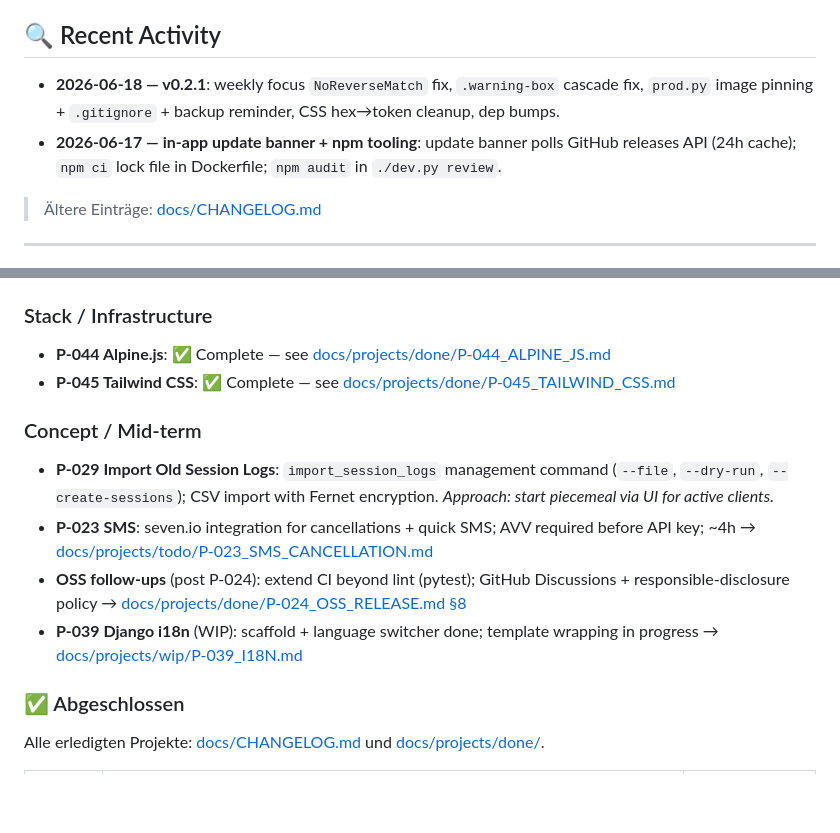
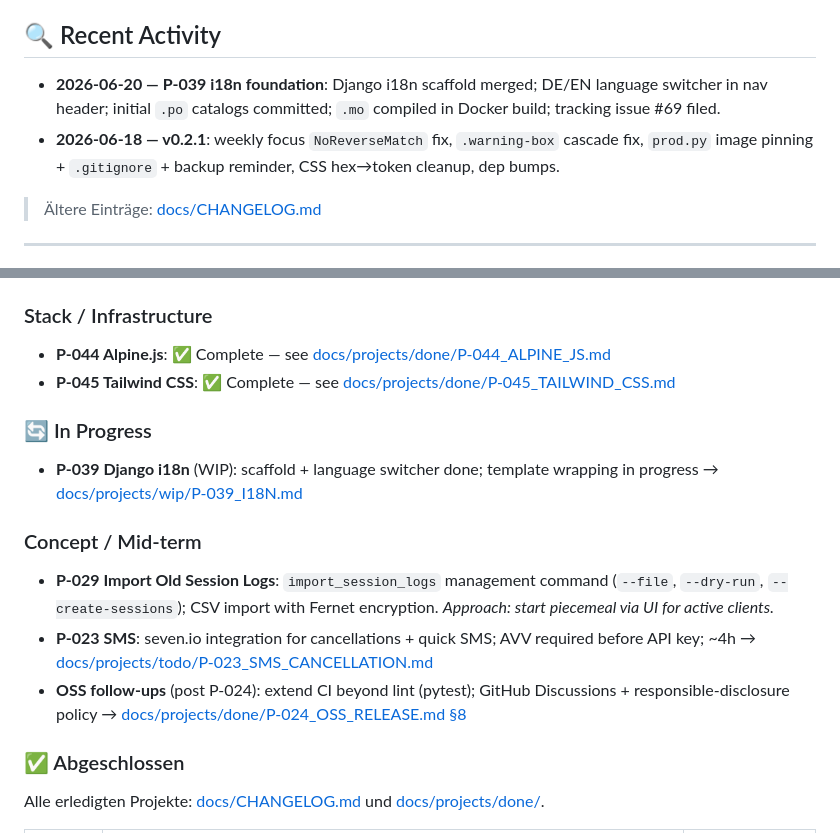
Before and after one commit to dholbach/my-practice, a Markdown page: PROJECTS.md, 2 parts joined by grey strips. GitHub-like rendering; blank space fills up the shorter version.

Commit message:
chore: update PROJECTS.md — i18n recent activity, P-039 into WIP section
Co-Authored-By: Claude Sonnet 4.6 <noreply@anthropic.com>

```diff
--- a/PROJECTS.md
+++ b/PROJECTS.md
@@ -5,8 +5,8 @@
 
 ## 🔍 Recent Activity
 
+- **2026-06-20 — P-039 i18n foundation**: Django i18n scaffold merged; DE/EN language switcher in nav header; initial `.po` catalogs committed; `.mo` compiled in Docker build; tracking issue #69 filed.
 - **2026-06-18 — v0.2.1**: weekly focus `NoReverseMatch` fix, `.warning-box` cascade fix, `prod.py` image pinning + `.gitignore` + backup reminder, CSS hex→token cleanup, dep bumps.
-- **2026-06-17 — in-app update banner + npm tooling**: update banner polls GitHub releases API (24h cache); `npm ci` lock file in Dockerfile; `npm audit` in `./dev.py review`.
 
 > Ältere Einträge: [docs/CHANGELOG.md](docs/CHANGELOG.md)
 
@@ -24,12 +24,15 @@
 - **P-044 Alpine.js**: ✅ Complete — see [docs/projects/done/P-044_ALPINE_JS.md](docs/projects/done/P-044_ALPINE_JS.md)
 - **P-045 Tailwind CSS**: ✅ Complete — see [docs/projects/done/P-045_TAILWIND_CSS.md](docs/projects/done/P-045_TAILWIND_CSS.md)
 
+### 🔄 In Progress
+
+- **P-039 Django i18n** (WIP): scaffold + language switcher done; template wrapping in progress → [docs/projects/wip/P-039_I18N.md](docs/projects/wip/P-039_I18N.md)
+
 ### Concept / Mid-term
 
 - **P-029 Import Old Session Logs**: `import_session_logs` management command (`--file`, `--dry-run`, `--create-sessions`); CSV import with Fernet encryption. *Approach: start piecemeal via UI for active clients.*
 - **P-023 SMS**: seven.io integration for cancellations + quick SMS; AVV required before API key; ~4h → [docs/projects/todo/P-023_SMS_CANCELLATION.md](docs/projects/todo/P-023_SMS_CANCELLATION.md)
 - **OSS follow-ups** (post P-024): extend CI beyond lint (pytest); GitHub Discussions + responsible-disclosure policy → [docs/projects/done/P-024_OSS_RELEASE.md §8](docs/projects/done/P-024_OSS_RELEASE.md)
-- **P-039 Django i18n** (WIP): scaffold + language switcher done; template wrapping in progress → [docs/projects/wip/P-039_I18N.md](docs/projects/wip/P-039_I18N.md)
 
 ### ✅ Abgeschlossen
 
```
Also changed, not shown: other parts of PROJECTS.md (+1 -1 lines).
